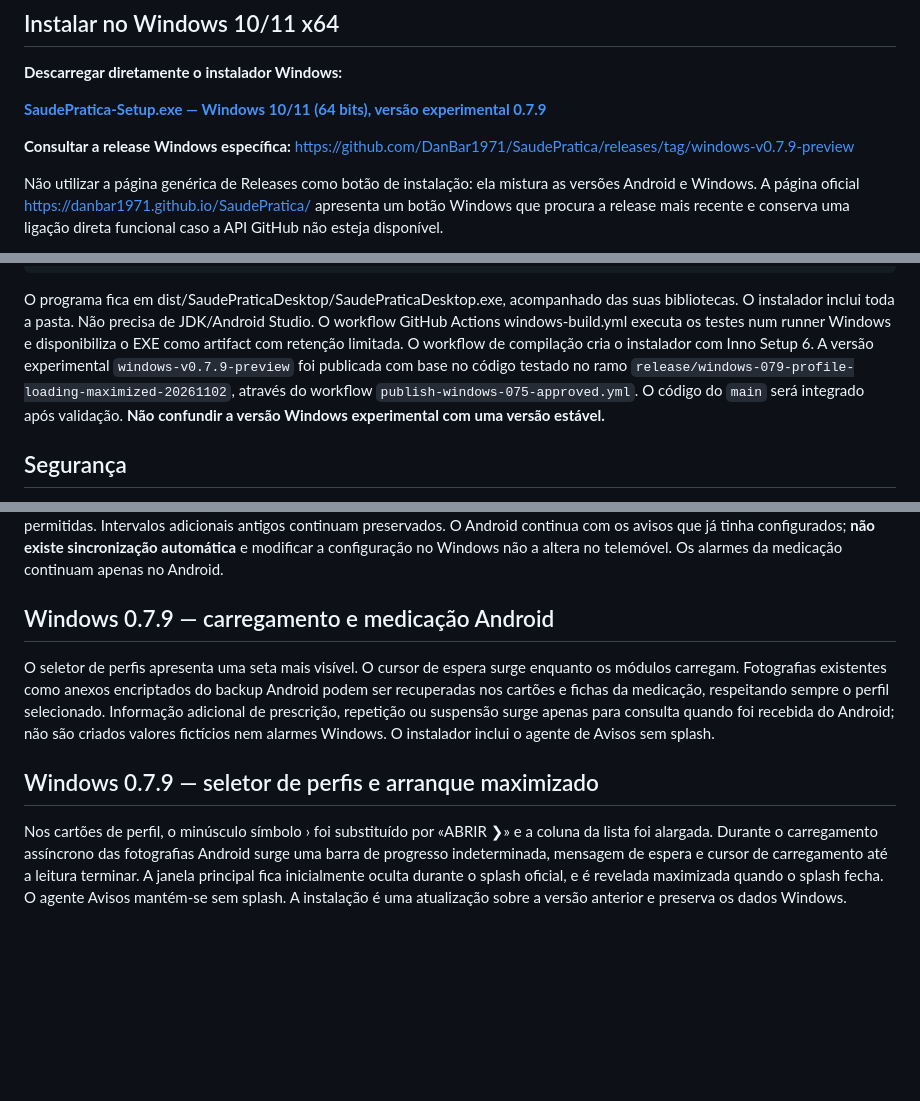
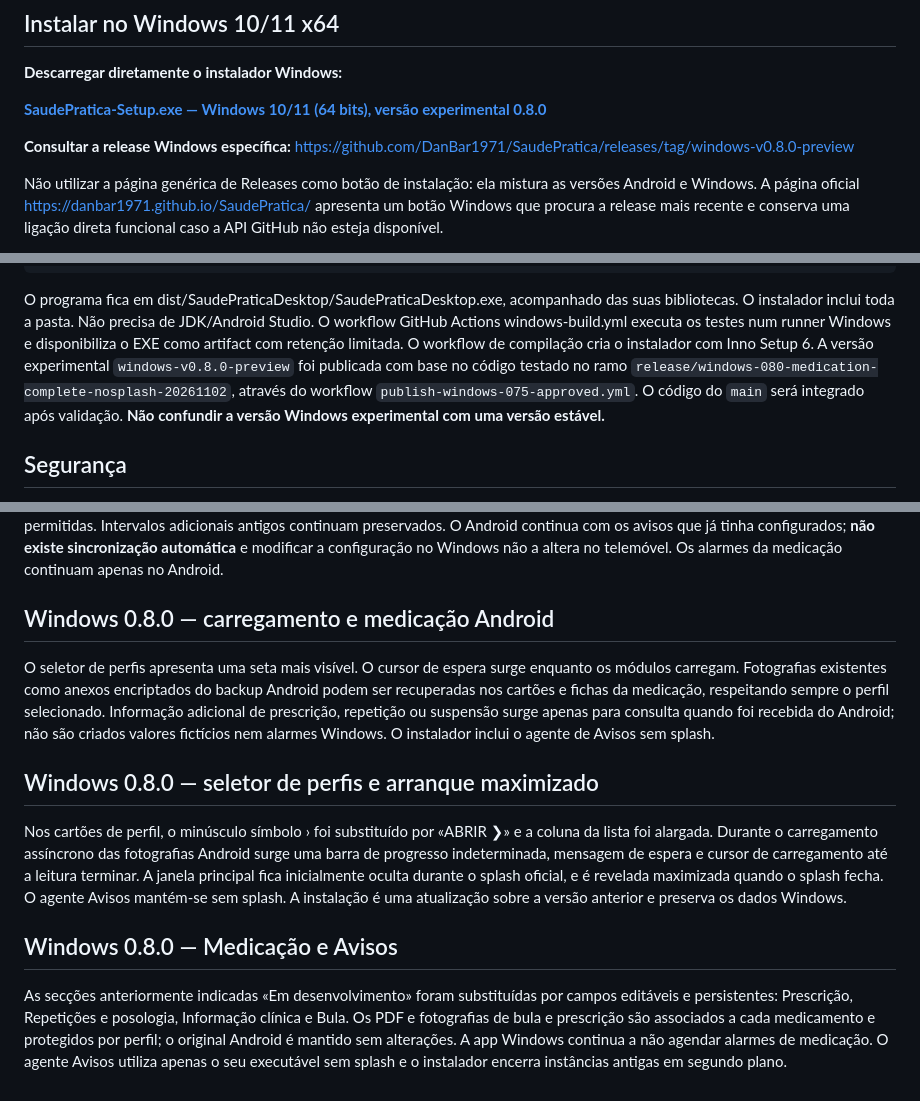
Before and after one commit to DanBar1971/SaudePratica, a Markdown page: windows/README.md, 3 parts joined by grey strips. Drawn GitHub-style; blank space fills up the shorter version.

Commit message:
site(windows): set v0.8.0 medication complete installer as official Windows download

```diff
--- a/windows/README.md
+++ b/windows/README.md
@@ -25,10 +25,10 @@
 
 **Descarregar diretamente o instalador Windows:**
 
-[**SaudePratica-Setup.exe — Windows 10/11 (64 bits), versão experimental 0.7.9**](https://github.com/DanBar1971/SaudePratica/releases/download/windows-v0.7.9-preview/SaudePratica-Setup.exe)
+[**SaudePratica-Setup.exe — Windows 10/11 (64 bits), versão experimental 0.8.0**](https://github.com/DanBar1971/SaudePratica/releases/download/windows-v0.8.0-preview/SaudePratica-Setup.exe)
 
 **Consultar a release Windows específica:**
-https://github.com/DanBar1971/SaudePratica/releases/tag/windows-v0.7.9-preview
+https://github.com/DanBar1971/SaudePratica/releases/tag/windows-v0.8.0-preview
 
 Não utilizar a página genérica de Releases como botão de instalação: ela mistura as versões Android e Windows. A página oficial https://danbar1971.github.io/SaudePratica/ apresenta um botão Windows que procura a release mais recente e conserva uma ligação direta funcional caso a API GitHub não esteja disponível.
 
@@ -54,8 +54,8 @@ O programa fica em dist/SaudePraticaDesktop/SaudePraticaDesktop.exe, acompanhado
 O workflow GitHub Actions windows-build.yml executa os testes num runner
 Windows e disponibiliza o EXE como artifact com retenção limitada.
 O workflow de compilação cria o instalador com Inno Setup 6. A versão experimental
-`windows-v0.7.9-preview` foi publicada com base no código testado no ramo
-`release/windows-079-profile-loading-maximized-20261102`, através do workflow
+`windows-v0.8.0-preview` foi publicada com base no código testado no ramo
+`release/windows-080-medication-complete-nosplash-20261102`, através do workflow
 `publish-windows-075-approved.yml`. O código do `main` será integrado após validação.
 **Não confundir a versão Windows experimental com uma versão estável.**
 
@@ -141,10 +141,14 @@ A Agenda apresenta os quatro filtros funcionais no topo: **Todas | Pendentes | R
 
 A ficha permite selecionar avisos **1 dia, 2 horas, 1 hora, 30 minutos antes e na hora da consulta**, usando os mesmos valores numéricos `reminders_minutes` do Android. Um processo auxiliar do Windows, iniciado automaticamente com a sessão, apresenta avisos locais mesmo com a janela principal fechada. É necessário que a conta esteja iniciada, o PC ligado/acordado e as notificações permitidas. Intervalos adicionais antigos continuam preservados. O Android continua com os avisos que já tinha configurados; **não existe sincronização automática** e modificar a configuração no Windows não a altera no telemóvel. Os alarmes da medicação continuam apenas no Android.
 
-## Windows 0.7.9 — carregamento e medicação Android
+## Windows 0.8.0 — carregamento e medicação Android
 
 O seletor de perfis apresenta uma seta mais visível. O cursor de espera surge enquanto os módulos carregam. Fotografias existentes como anexos encriptados do backup Android podem ser recuperadas nos cartões e fichas da medicação, respeitando sempre o perfil selecionado. Informação adicional de prescrição, repetição ou suspensão surge apenas para consulta quando foi recebida do Android; não são criados valores fictícios nem alarmes Windows. O instalador inclui o agente de Avisos sem splash.
 
-## Windows 0.7.9 — seletor de perfis e arranque maximizado
+## Windows 0.8.0 — seletor de perfis e arranque maximizado
 
 Nos cartões de perfil, o minúsculo símbolo › foi substituído por «ABRIR ❯» e a coluna da lista foi alargada. Durante o carregamento assíncrono das fotografias Android surge uma barra de progresso indeterminada, mensagem de espera e cursor de carregamento até a leitura terminar. A janela principal fica inicialmente oculta durante o splash oficial, e é revelada maximizada quando o splash fecha. O agente Avisos mantém-se sem splash. A instalação é uma atualização sobre a versão anterior e preserva os dados Windows.
+
+## Windows 0.8.0 — Medicação e Avisos
+
+As secções anteriormente indicadas «Em desenvolvimento» foram substituídas por campos editáveis e persistentes: Prescrição, Repetições e posologia, Informação clínica e Bula. Os PDF e fotografias de bula e prescrição são associados a cada medicamento e protegidos por perfil; o original Android é mantido sem alterações. A app Windows continua a não agendar alarmes de medicação. O agente Avisos utiliza apenas o seu executável sem splash e o instalador encerra instâncias antigas em segundo plano.
```
